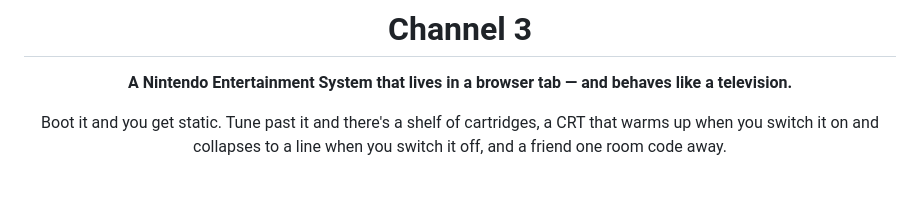
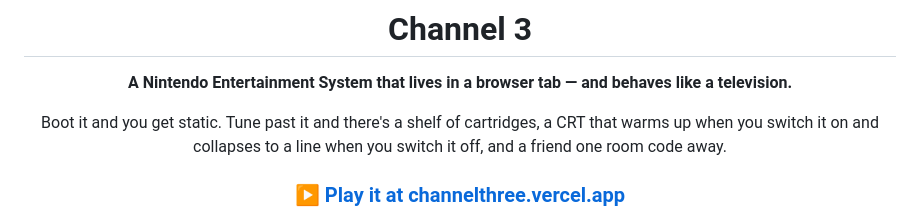
Before and after one commit to dau-in/channel-3, a Markdown page: README.md, the part around one of its changes. Rendered like a GitHub page; blank space fills up the shorter version.

```diff
--- a/README.md
+++ b/README.md
@@ -10,4 +12,6 @@ Boot it and you get static. Tune past it and there's a shelf of cartridges,
 a CRT that warms up when you switch it on and collapses to a line when you
 switch it off, and a friend one room code away.
 
+### [▶ Play it at channelthree.vercel.app](https://channelthree.vercel.app/)
+
 <p>
```
Also changed, not shown: other parts of README.md (+3 -0 lines).
